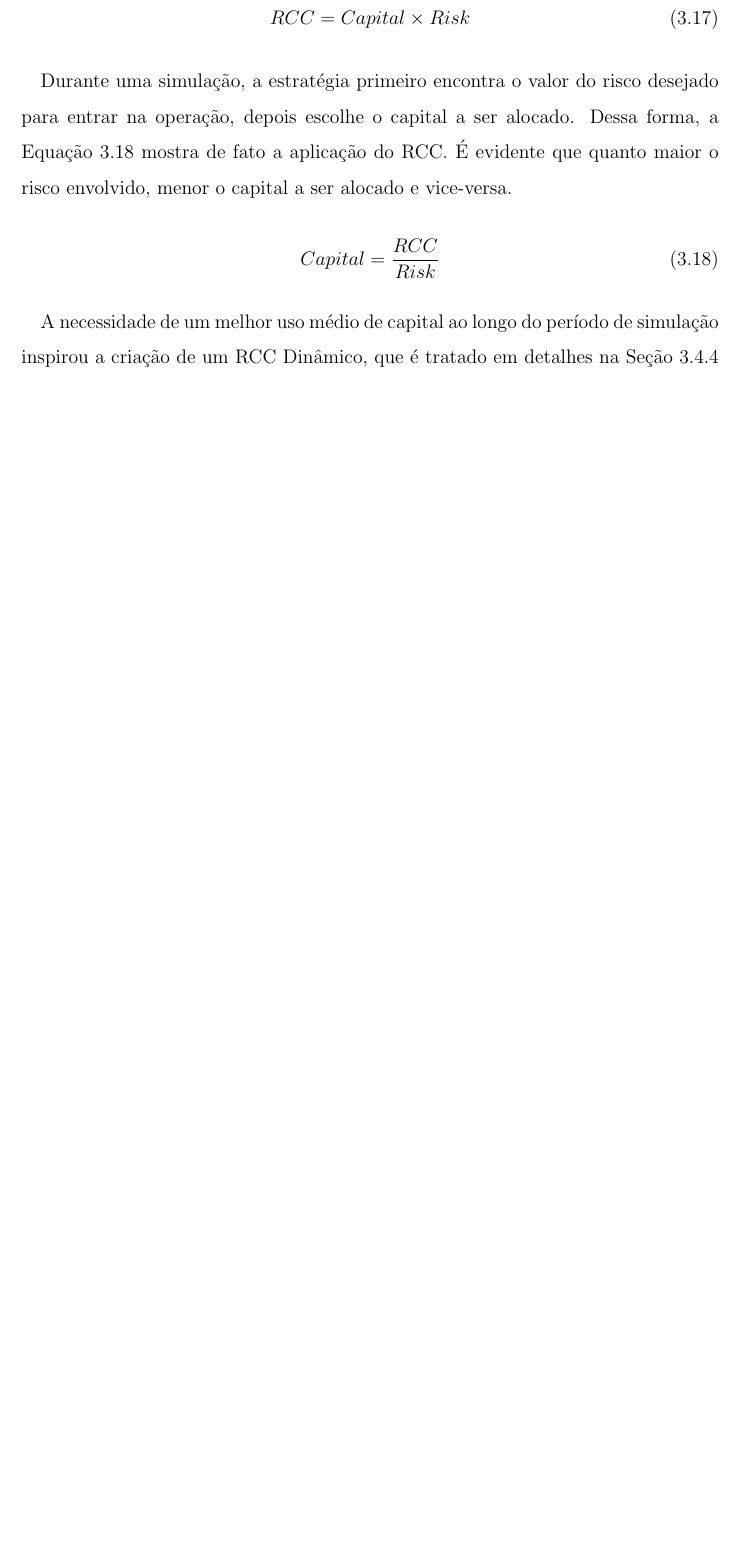
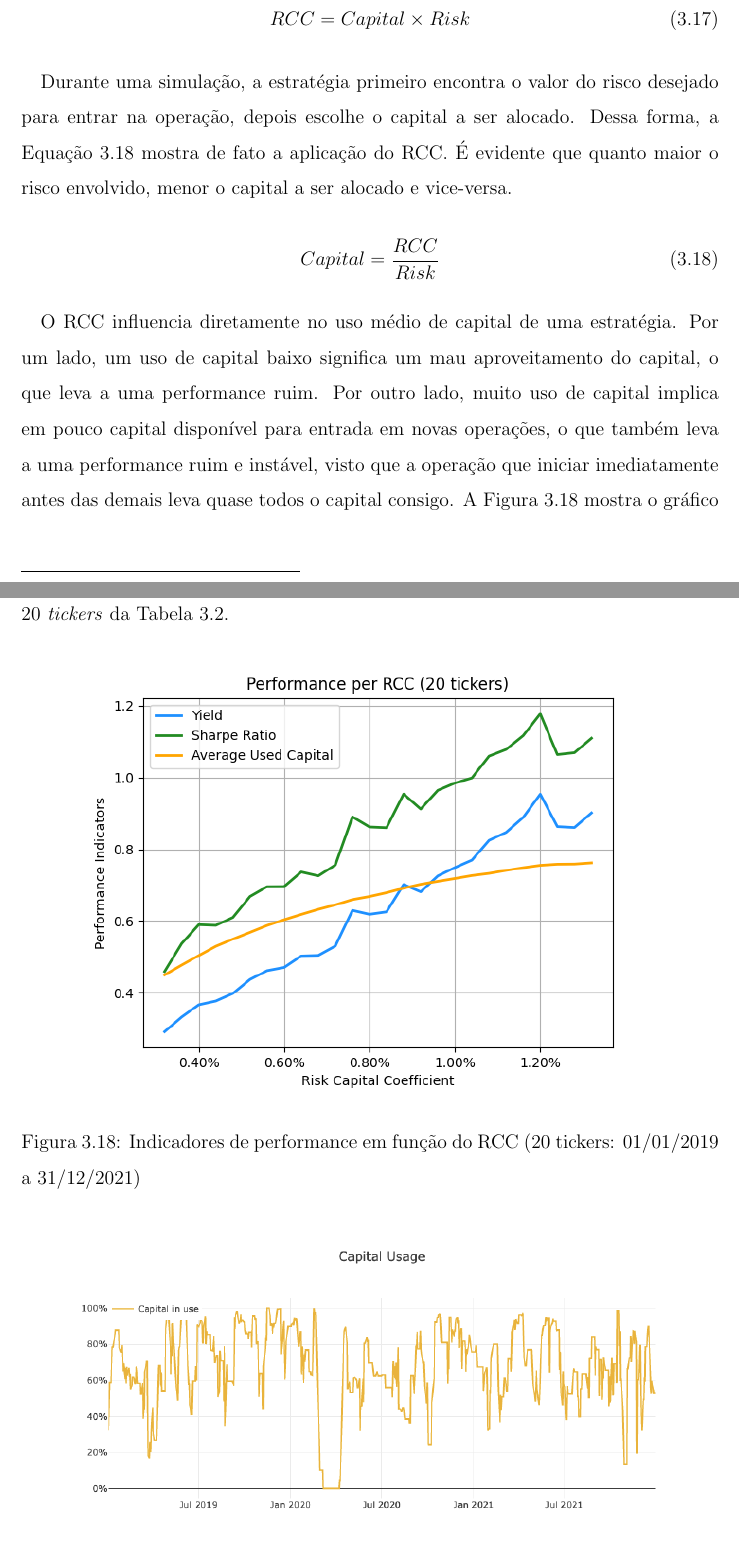
Before and after one commit to Nori12/Monografia, a LaTeX book (Principal.tex, which reads cap3.tex): part of page 65 of 96 before the commit and two parts of pages 65 and 66 of 97 after it, the two joined at a grey line, cut so that both start at the same text, the shorter picture padded with empty space. Compiled offline with pdfLaTeX.

Commit message:
Revisão (parte 16).

```diff
--- a/cap3.tex
+++ b/cap3.tex
@@ -466,6 +466,18 @@ A Tabela \ref{tab:4} resume o período de dias que engloba 90\% das contagens do
     Capital = \dfrac{RCC}{Risk}
 \end{equation}
 
-\paragraph{} A necessidade de um melhor uso médio de capital ao longo do período de simulação inspirou a criação de um RCC Dinâmico, que é tratado em detalhes na Seção \ref{sub:dynamic_rcc} por se tratar de uma otimização.
+\paragraph{} O RCC influencia diretamente no uso médio de capital de uma estratégia. Por um lado, um uso de capital baixo significa um mau aproveitamento do capital, o que leva a uma performance ruim. Por outro lado, muito uso de capital implica em pouco capital disponível para entrada em novas operações, o que também leva a uma performance ruim e instável, visto que a operação que iniciar imediatamente antes das demais leva quase todos o capital consigo. A Figura \ref{fig:550} mostra o gráfico da relação entre os indicadores de performance em função do RCC para os primeiros 20 \textit{tickers} da Tabela \ref{tab:5}.
 
-\paragraph{} Por fim, a Tabela \ref{tab:5} lista todos os 71 ativos escolhidos para simulação. Os critérios de escolha envolvem as seguintes preferências: diversidade de segmentos; disponibilidade da série temporal de dados a partir de 2013; e presença na composição do iBovespa em qualquer data. \color{red} HERALDO: Será que não tem outro lugar melhor para colocar essa tabela? Coloquei aqui pois foi o primeiro momento no qual foi relevante mencionar as 71 ações escolhidas, portanto aproveitei o gancho. \colorend
+% CONTINUAR AQUIIIIIII!!!!
+
+\begin{figure}[!htb]
+    \includegraphics[scale=0.80]{performance_per_rcc.png}
+    \centering
+    \caption{Indicadores de performance em função do RCC (20 tickers: 01/01/2019 a 31/12/2021)}
+    \label{fig:550}
+\end{figure}
+
+\begin{figure}[!htb]
+    \includegraphics[scale=0.45]{rcc_capital_usage.png}
+    \centering
+    \caption{Uso de Capital (20 tickers, 01/01/2019 a 31/12/2021, RCC = 0,8\%)}
```
Also changed, not shown: ToDo.txt (+1 -1 lines), Principal.pdf, figuras/performance_per_rcc.png (added), figuras/rcc_capital_usage.png (added), cap3.tex (10 more changed lines), 11 other files.
